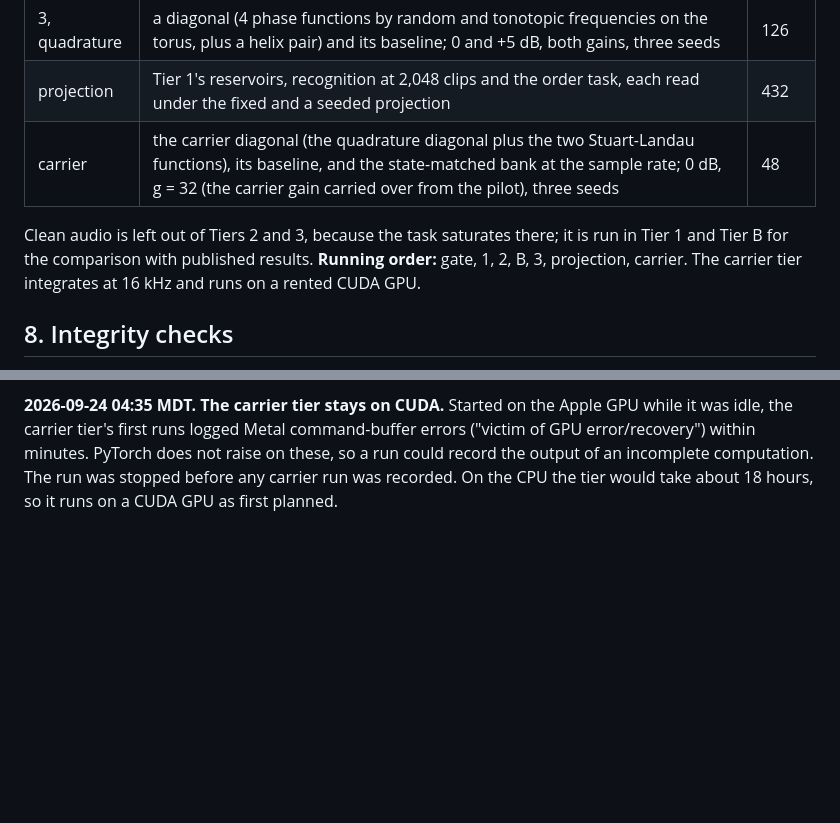
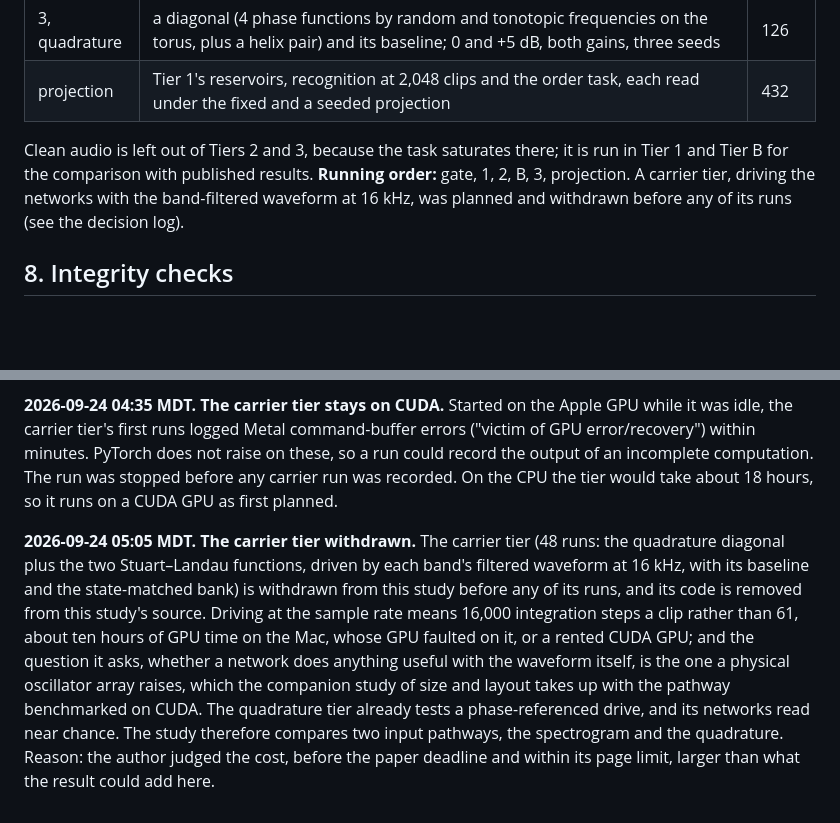
Before and after one commit to ekryski/oscillator-research, a Markdown page: papers/02-untrained-reservoirs/DESIGN.md, 2 parts joined by grey strips. Rendered like a GitHub page; blank space fills up the shorter version.

Commit message:
withdraw the carrier tier from paper 02

```diff
--- a/papers/02-untrained-reservoirs/DESIGN.md
+++ b/papers/02-untrained-reservoirs/DESIGN.md
@@ -96,9 +96,8 @@ For each training size, an arm's native features are standardized with that trai
 | B, Becker | every Tier 1 arm under Protocol B, both gains for the reservoirs | 70 |
 | 3, quadrature | a diagonal (4 phase functions by random and tonotopic frequencies on the torus, plus a helix pair) and its baseline; 0 and +5 dB, both gains, three seeds | 126 |
 | projection | Tier 1's reservoirs, recognition at 2,048 clips and the order task, each read under the fixed and a seeded projection | 432 |
-| carrier | the carrier diagonal (the quadrature diagonal plus the two Stuart-Landau functions), its baseline, and the state-matched bank at the sample rate; 0 dB, g = 32 (the carrier gain carried over from the pilot), three seeds | 48 |
 
-Clean audio is left out of Tiers 2 and 3, because the task saturates there; it is run in Tier 1 and Tier B for the comparison with published results. **Running order:** gate, 1, 2, B, 3, projection, carrier. The carrier tier integrates at 16 kHz and runs on a rented CUDA GPU.
+Clean audio is left out of Tiers 2 and 3, because the task saturates there; it is run in Tier 1 and Tier B for the comparison with published results. **Running order:** gate, 1, 2, B, 3, projection. A carrier tier, driving the networks with the band-filtered waveform at 16 kHz, was planned and withdrawn before any of its runs (see the decision log).
 
 ## 8. Integrity checks
 
@@ -158,3 +157,5 @@ Each change to the design after the run began, with its date and reason.
 **2026-09-24 04:40 MDT. The Apple GPU does not reproduce the CPU exactly.** The Devices entry above expected the GPU's cells to equal the CPU's, from a test on a small synthetic bank. On the real data they do not: the projection tier re-executed Tier 1's reservoir runs on the GPU, and of their 1,296 unseeded cells 1,262 are identical to Tier 1's (per-clip correctness included), 33 differ by one or two test clips, and one differs by 13 clips (0.63 points), where a slightly different validation accuracy made the readout choose a penalty of 0.001 rather than 0.01. The two devices round the reservoir's integration differently, and the discrete penalty choice can amplify that. Tier B, Tier 3 and the projection tier are reported as run, on the GPU, and the agreement is reported beside them (`projection_reproduces_tier1` in the summary). The seeded-minus-fixed comparisons of the projection tier are unaffected, since both sides ran on the GPU.
 
 **2026-09-24 04:35 MDT. The carrier tier stays on CUDA.** Started on the Apple GPU while it was idle, the carrier tier's first runs logged Metal command-buffer errors ("victim of GPU error/recovery") within minutes. PyTorch does not raise on these, so a run could record the output of an incomplete computation. The run was stopped before any carrier run was recorded. On the CPU the tier would take about 18 hours, so it runs on a CUDA GPU as first planned.
+
+**2026-09-24 05:05 MDT. The carrier tier withdrawn.** The carrier tier (48 runs: the quadrature diagonal plus the two Stuart–Landau functions, driven by each band's filtered waveform at 16 kHz, with its baseline and the state-matched bank) is withdrawn from this study before any of its runs, and its code is removed from this study's source. Driving at the sample rate means 16,000 integration steps a clip rather than 61, about ten hours of GPU time on the Mac, whose GPU faulted on it, or a rented CUDA GPU; and the question it asks, whether a network does anything useful with the waveform itself, is the one a physical oscillator array raises, which the companion study of size and layout takes up with the pathway benchmarked on CUDA. The quadrature tier already tests a phase-referenced drive, and its networks read near chance. The study therefore compares two input pathways, the spectrogram and the quadrature. Reason: the author judged the cost, before the paper deadline and within its page limit, larger than what the result could add here.
```
Also changed, not shown: papers/02-untrained-reservoirs/TIERS.md (+1 -2 lines).
